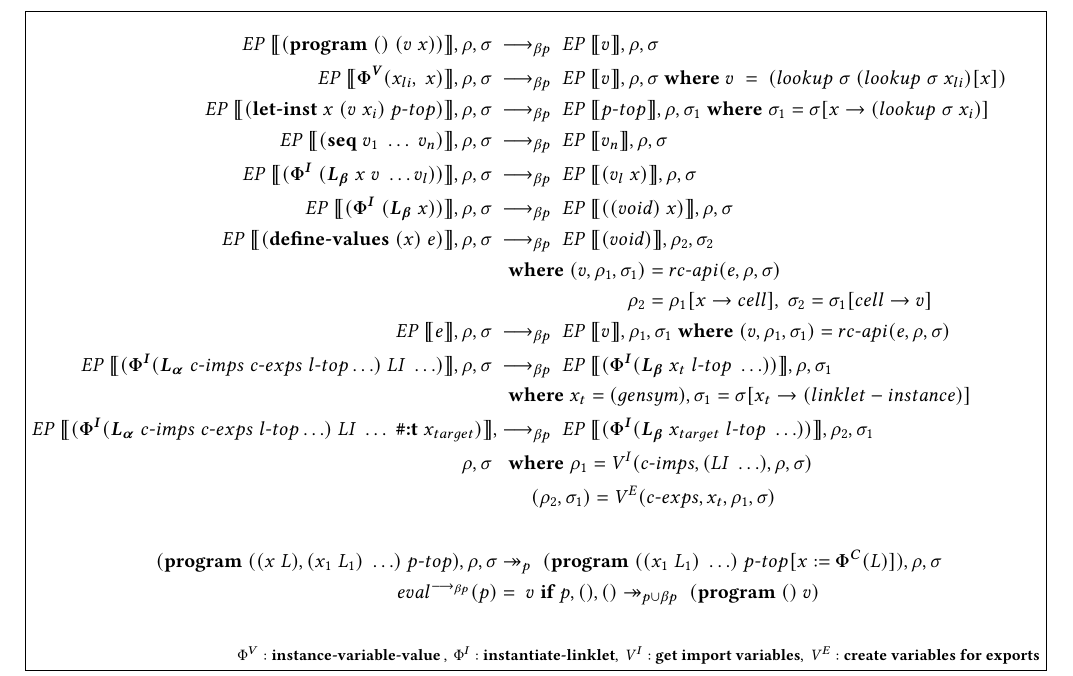
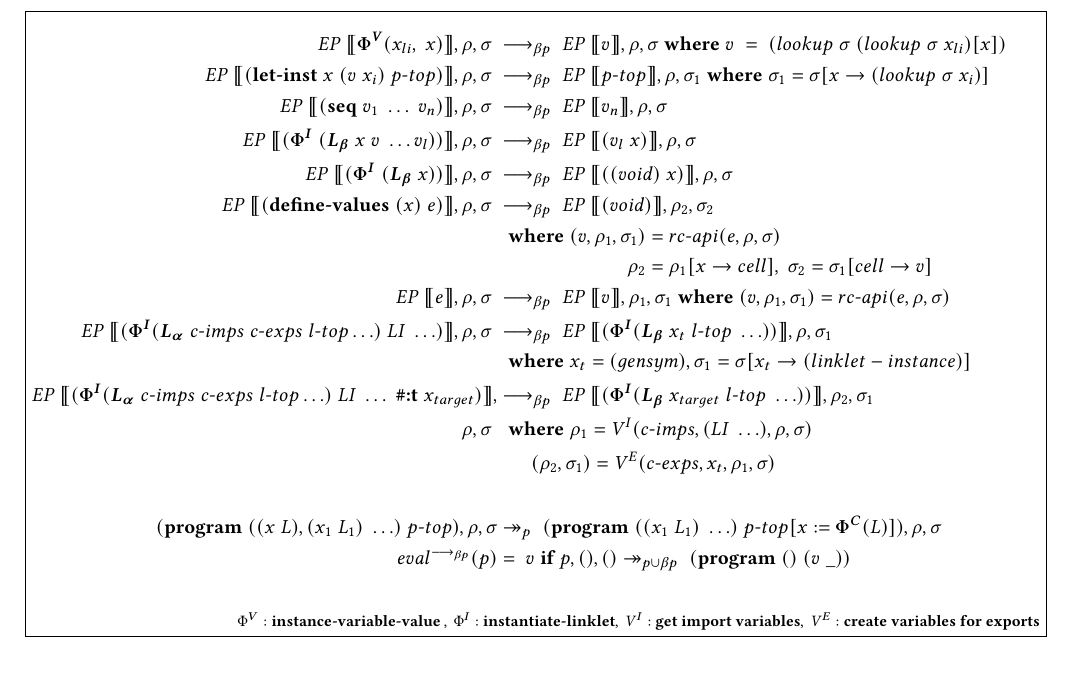
Before and after one commit to cderici/linklets-redex-model, a LaTeX paper (paper/linklets.tex): part of page 3 of 5, cut at the place of the change. Compiled offline with pdfLaTeX.

Commit message:
move the result handling into run-prog

```diff
--- a/paper/linklets.tex
+++ b/paper/linklets.tex
@@ -303,7 +303,6 @@ The ``\verb|acmart|'' document class can be used to prepare articles for any ACM
 \begin{figure*}[tbp]
   \begin{align*}
     %\redinput{x} \rel \redoutput{LI}{\rho}{\sigma} \where LI \; =\; (lookup\; \sigma\; x) \\
-    \redinput{(\textbf{program}\; ()\;(v\;x))} \rel \redoutput{v}{\rho}{\sigma} \\
     \redinput{\bm{\Phi^V}(x_{li},\; x)} \rel \redoutput{v}{\rho}{\sigma} \where v\; =\; (lookup\; \sigma\; (lookup\; \sigma\; x_{li})[x]) \\
     \redinput{(\textbf{let\dash inst}\; x\; (v\;x_i)\; p\dash top)} \rel \redoutput{p\dash top}{\rho}{\sigma_1} \where \sigma_1 = \sigma[x\rightarrow (lookup\; \sigma\; x_i)] \\
     \redinput{(\textbf{seq}\; v_{1}\; \ldots\; v_{n})} \rel \redoutput{v_{n}}{\rho}{\sigma} \\
@@ -323,7 +322,7 @@ The ``\verb|acmart|'' document class can be used to prepare articles for any ACM
     \rho, \sigma\; &\;\; \where \rho_1 = \mathit{V}^I(c\dash imps, (LI\; \ldots), \rho, \sigma) \\
     \;          &\;\; \hspace{0.4cm} (\rho_2, \sigma_1) = \mathit{V}^E(c\dash exps, x_t, \rho_1, \sigma) \\ \\
     (\textbf{program}\; ((x\;L),(x_1\;L_1)\;\ldots)\;p\dash top), \rho, \sigma &\twoheadrightarrow_{p}\; (\textbf{program}\; ((x_1\;L_1)\;\ldots)\;p\dash top[x := \bm{\Phi^C}(L)]), \rho, \sigma \\
-    eval^{\longrightarrow_{\beta p}}(p) &=\; v\; \textbf{if}\; p, (), () \twoheadrightarrow_{p\cup\beta p} \; (\textbf{program}\; ()\;v) \\
+    eval^{\longrightarrow_{\beta p}}(p) &=\; v\; \textbf{if}\; p, (), () \twoheadrightarrow_{p\cup\beta p} \; (\textbf{program}\; ()\;(v\;\_)) \\
   \end{align*}
   \hfill \footnotesize $\Phi^V : \textbf{instance\dash variable\dash value}\:,\: \Phi^I : \textbf{instantiate\dash linklet},\: \mathit{V}^I : \textbf{get  import variables},\: \mathit{V}^E : \textbf{create variables for exports}$
 \caption{Reduction Relation}
```
Also changed, not shown: 2 other files.
